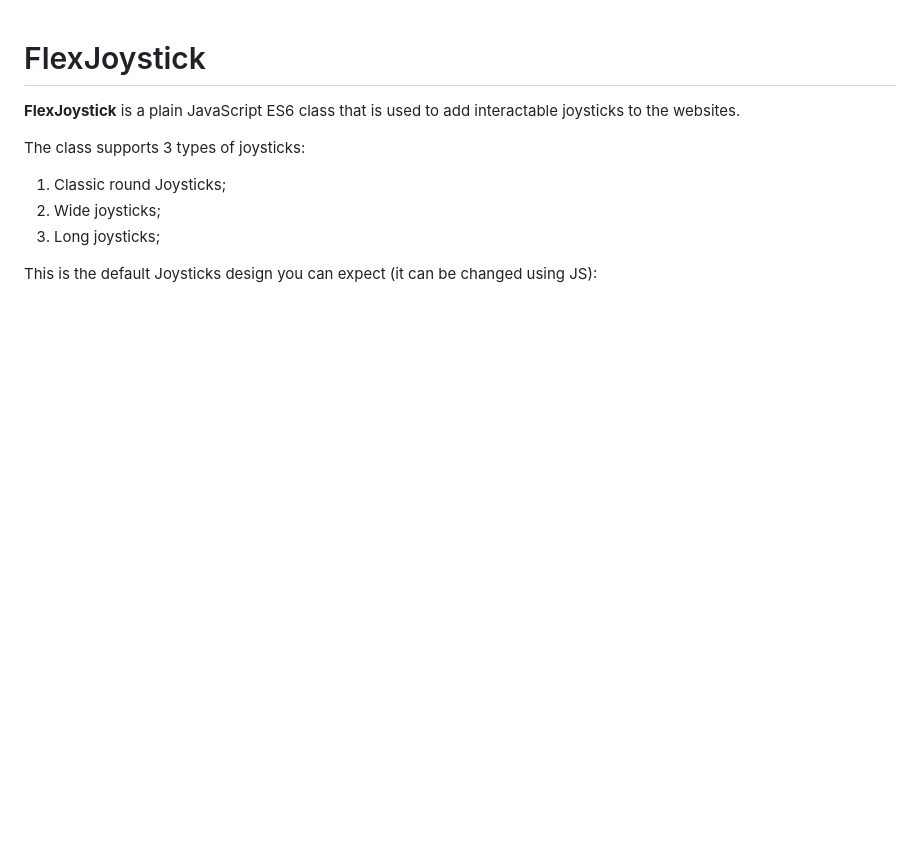
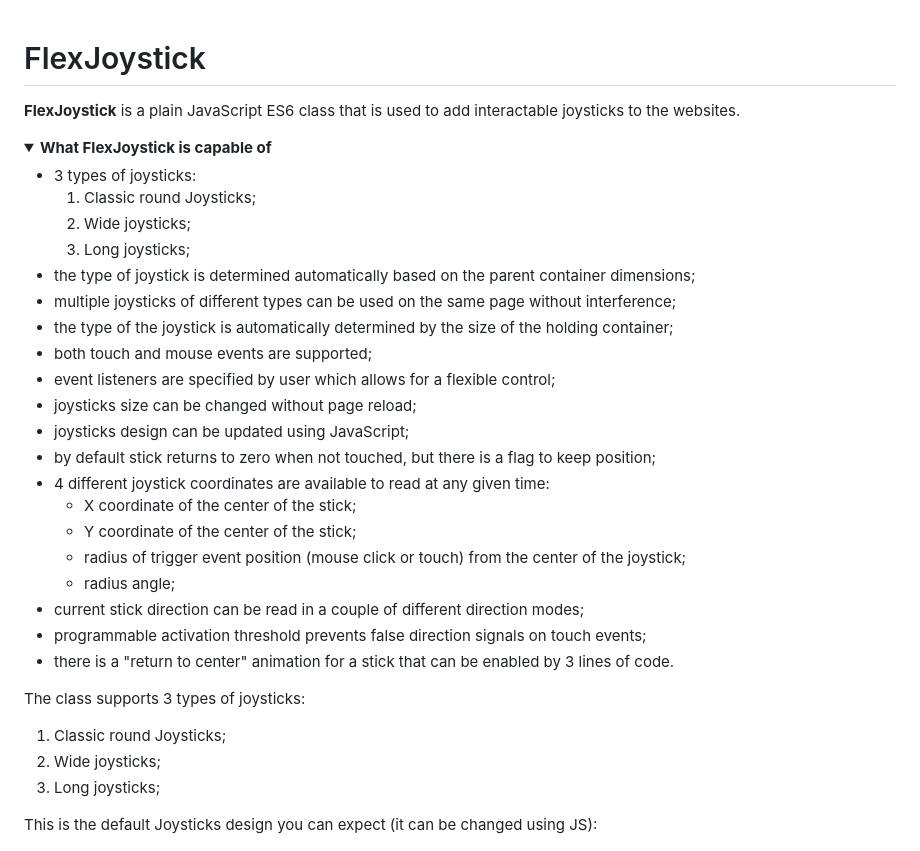
Before and after one commit to Trimple/FlexJoystick, a Markdown page: README.md, the part around the change printed below. GitHub-like rendering; folded sections open; blank space fills up the shorter version.

```diff
--- a/README.md
+++ b/README.md
@@ -1,5 +1,31 @@
 # FlexJoystick
 **FlexJoystick** is a plain JavaScript ES6 class that is used to add interactable joysticks to the websites.
+
+<details "><summary><b>What FlexJoystick is capable of</b></summary>
+<div style="background:#F8F8F8;margin-top:5px;margin-left:1em;">
+
+* 3 types of joysticks:
+  1. Classic round Joysticks;
+  2. Wide joysticks;
+  3. Long joysticks;
+* the type of joystick is determined automatically based on the parent container dimensions;
+* multiple joysticks of different types can be used on the same page without interference;
+* the type of the joystick is automatically determined by the size of the holding container;
+* both touch and mouse events are supported;
+* event listeners are specified by user which allows for a flexible control;
+* joysticks size can be changed without page reload;
+* joysticks design can be updated using JavaScript;
+* by default stick returns to zero when not touched, but there is a flag to keep position;
+* 4 different joystick coordinates are available to read at any given time:
+  * X coordinate of the center of the stick;
+  * Y coordinate of the center of the stick;
+  * radius of trigger event position (mouse click or touch) from the center of the joystick;
+  * radius angle;
+* current stick direction can be read in a couple of different direction modes;
+* programmable activation threshold prevents false direction signals on touch events;
+* there is a "return to center" animation for a stick that can be enabled by 3 lines of code.
+</div>
+</details><p></p>
 
 The class supports 3 types of joysticks:
 1. Classic round Joysticks;
```
Also changed, not shown: other parts of README.md (+67 -27 lines), images/coordinateSystem.jpg, images/directionConfiguration_2_2.jpg (added), images/directionConfiguration_8_4.jpg (added).
